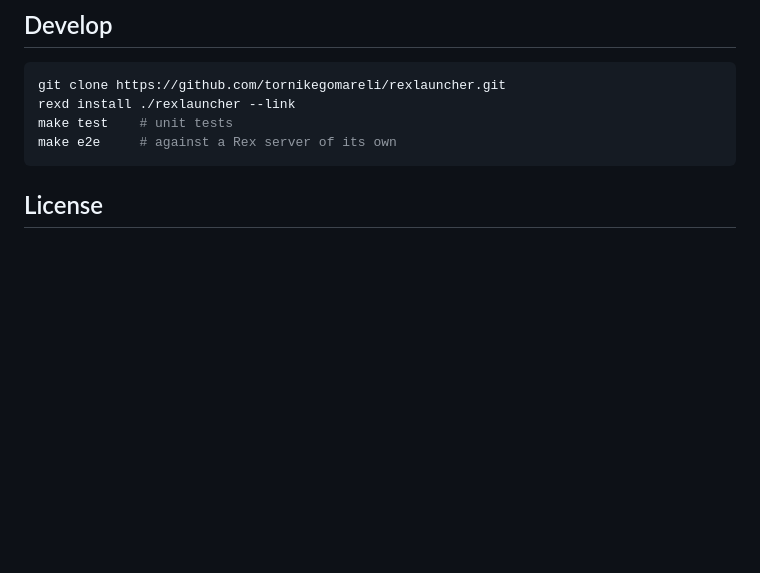
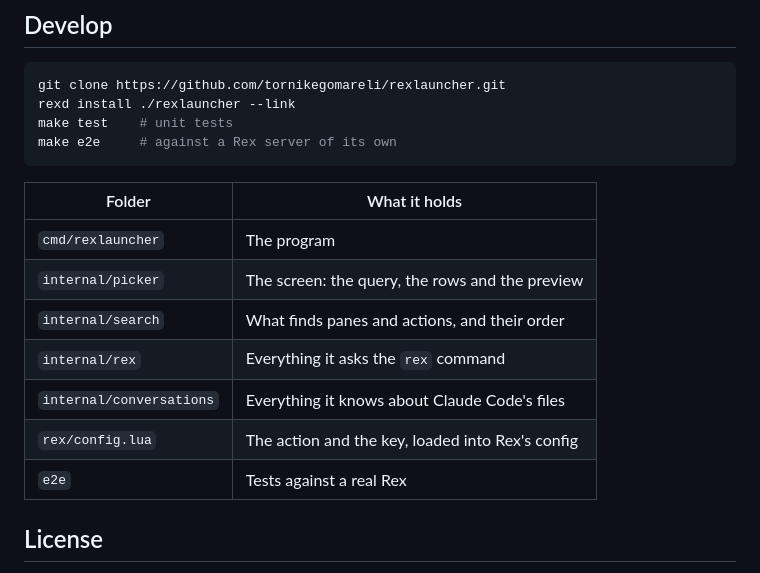
Before and after one commit to tornikegomareli/rexlauncher, a Markdown page: README.md, the part around one of its changes. Rendered like a GitHub page; blank space fills up the shorter version.

````diff
--- a/README.md
+++ b/README.md
@@ -99,6 +118,16 @@ make test    # unit tests
 make e2e     # against a Rex server of its own
 ```
 
+| Folder | What it holds |
+| --- | --- |
+| `cmd/rexlauncher` | The program |
+| `internal/picker` | The screen: the query, the rows and the preview |
+| `internal/search` | What finds panes and actions, and their order |
+| `internal/rex` | Everything it asks the `rex` command |
+| `internal/conversations` | Everything it knows about Claude Code's files |
+| `rex/config.lua` | The action and the key, loaded into Rex's config |
+| `e2e` | Tests against a real Rex |
+
 ## License
 
 [MIT License](LICENSE).
````
Also changed, not shown: other parts of README.md (+24 -5 lines), .github/assets/actions.png (added), .github/assets/hero.png, 1 other file.
